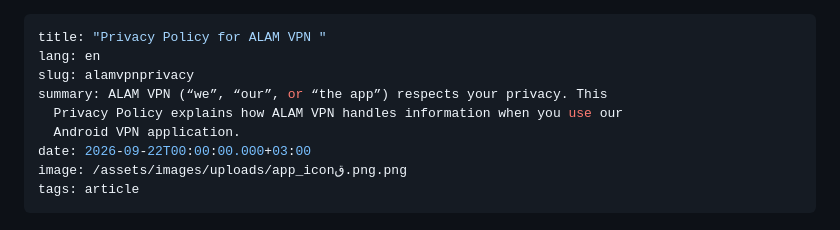
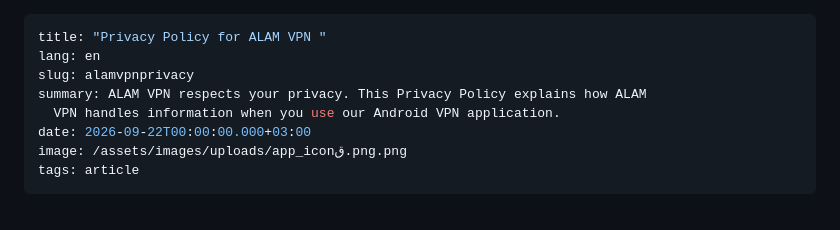
Before and after one commit to alamelhada-gif/alamelhada-website, a Markdown page: articles/falconvpnprivacy.md, the part around the change. GitHub-like rendering.

Commit message:
Update مقال “falconvpnprivacy”

```diff
--- a/articles/falconvpnprivacy.md
+++ b/articles/falconvpnprivacy.md
@@ -2,9 +2,8 @@
 title: "Privacy Policy for ALAM VPN "
 lang: en
 slug: alamvpnprivacy
-summary: ALAM VPN (“we”, “our”, or “the app”) respects your privacy. This
-  Privacy Policy explains how ALAM VPN handles information when you use our
-  Android VPN application.
+summary: ALAM VPN respects your privacy. This Privacy Policy explains how ALAM
+  VPN handles information when you use our Android VPN application.
 date: 2026-09-22T00:00:00.000+03:00
 image: /assets/images/uploads/app_iconق.png.png
 tags: article
```
